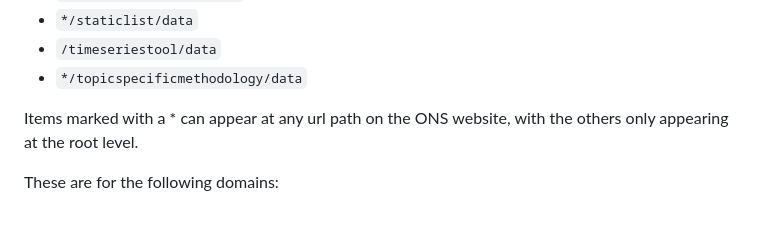
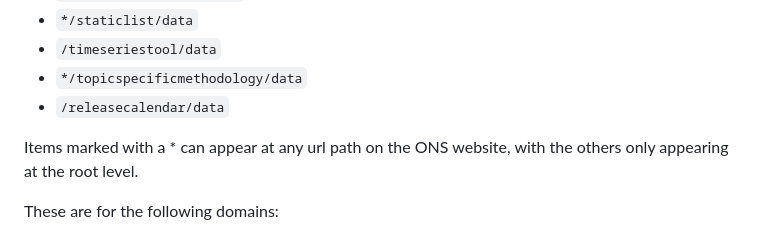
Before and after one commit to ONSdigital/dp-developer-site, a Markdown page: static/retirement/index.md, the part around the change. Drawn GitHub-style.

Commit message:
Add release calendar data migration guide

```diff
--- a/static/retirement/index.md
+++ b/static/retirement/index.md
@@ -74,6 +74,7 @@ The endpoints to be decommissioned will be:
 - `*/staticlist/data`
 - `/timeseriestool/data`
 - `*/topicspecificmethodology/data`
+- `/releasecalendar/data`
 
 Items marked with a * can appear at any url path on the ONS website, with the others only appearing at the root level.
 
```
Also changed, not shown: 1 other file.
